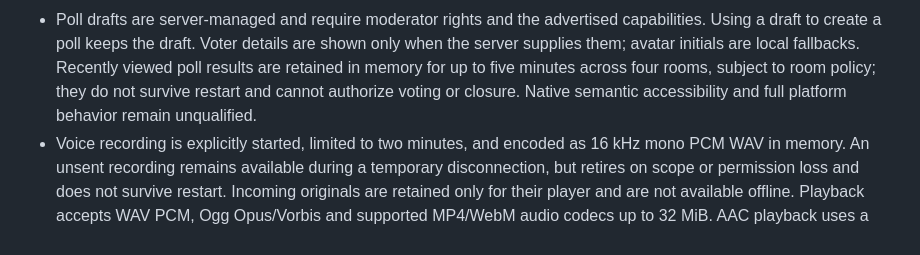
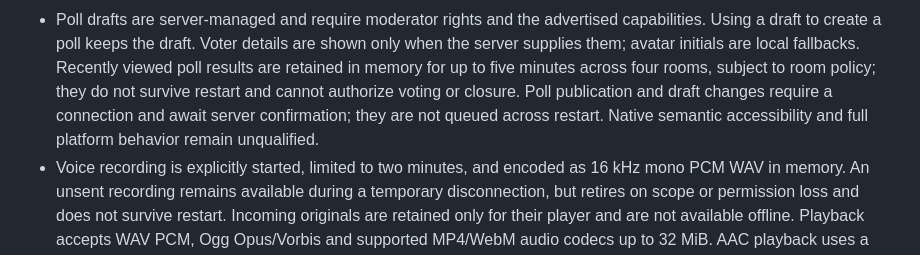
Before and after one commit to adapt2move/nextcloud-modern-talk, a Markdown page: docs/limitations.md, the part around the change. GitHub-like rendering.

Commit message:
wip(docs): clarify poll publication connectivity

```diff
--- a/docs/limitations.md
+++ b/docs/limitations.md
@@ -31,8 +31,9 @@ For individual operations, see the [feature inventory](compatibility/feature-inv
   are shown only when the server supplies them; avatar initials are local fallbacks.
   Recently viewed poll results are retained in memory for up to five minutes
   across four rooms, subject to room policy; they do not survive restart and
-  cannot authorize voting or closure. Native semantic accessibility and full
-  platform behavior remain unqualified.
+  cannot authorize voting or closure. Poll publication and draft changes require
+  a connection and await server confirmation; they are not queued across restart.
+  Native semantic accessibility and full platform behavior remain unqualified.
 - Voice recording is explicitly started, limited to two minutes, and encoded as
   16 kHz mono PCM WAV in memory. An unsent recording remains available during
   a temporary disconnection, but retires on scope or permission loss and does
```
